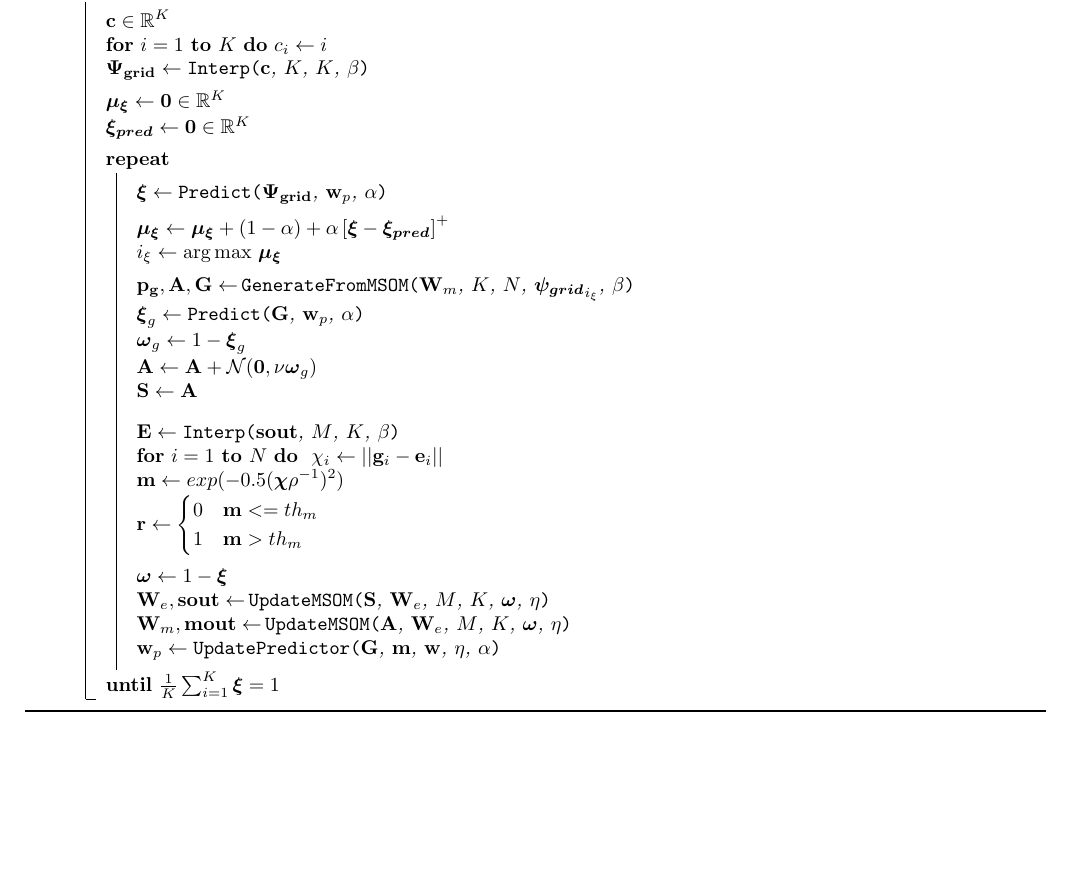
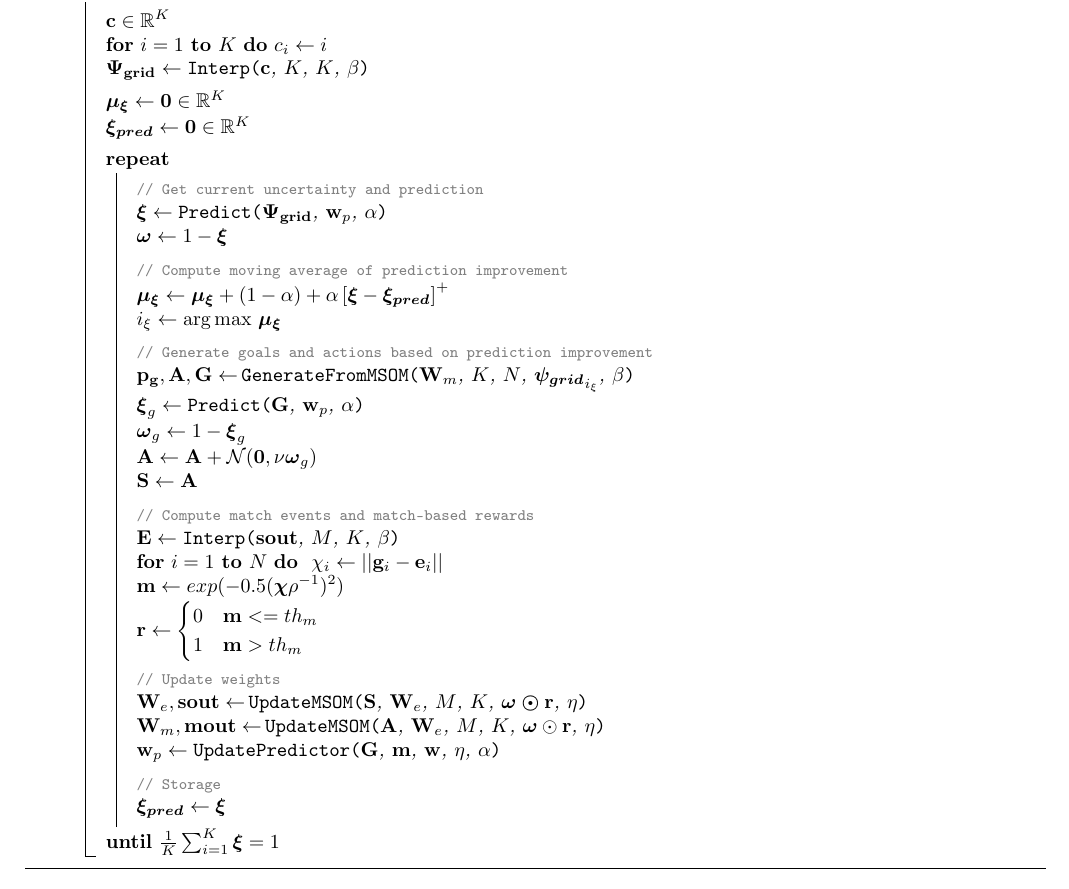
Before and after one commit to francesco-mannella/smc1, a LaTeX document (main.tex): part of page 8 of 8, cut so that both start at the same text. Compiled offline with pdfLaTeX.

Commit message:
Update on Overleaf.

```diff
--- a/main.tex
+++ b/main.tex
@@ -439,10 +439,7 @@ Thus SOM Optimization is based on a specialization of the k-means cost function.
 
         \BlankLine
 
-
-
-        \BlankLine
-
+        \tcp{Compute match events}
         $\mathbf{E}\leftarrow\Int{$\mathbf{sout}$, $M$, $K$, $\beta$}$\;
         \lFor{$i=1$ \KwTo $N$}{
         	$\chi_i\leftarrow||\mathbf{g}_i - \mathbf{e}_i||$
@@ -525,15 +528,19 @@ Thus SOM Optimization is based on a specialization of the k-means cost function.
 
        \BlankLine
 
+        \tcp{Get current uncertainty and prediction}
         $\boldsymbol{\xi}\leftarrow\Predict{$\mathbf{\Psi_{grid}}$, $\mathbf{w}_p$, $\alpha$}$\;
+        $\boldsymbol{\omega}\leftarrow 1 - \boldsymbol{\xi}$\;
 
         \BlankLine
 
+        \tcp{Compute moving average of prediction improvement}
         $\boldsymbol{\mu_{\xi}}\leftarrow\boldsymbol{\mu_{\xi}} + \left(1-\alpha\right) + \alpha\left[\boldsymbol{\xi} - \boldsymbol{\xi_{pred}}\right]^{+}$\;
         $i_{\xi} \leftarrow \argmax\,\boldsymbol{\mu_{\xi}}$\;
 
         \BlankLine
 
+        \tcp{Generate goals and actions based on prediction improvement}
     	$\mathbf{p_g}, \mathbf{A},\mathbf{G}\leftarrow$\,\GenerateFromMSOM{$\mathbf{W}_m$, $K$, $N$, $\boldsymbol{\psi_{grid}}_{i_{\xi}}$, $\beta$}\;
         $\boldsymbol{\xi}_{g}\leftarrow\Predict{$\mathbf{G}$, $\mathbf{w}_p$, $\alpha$}$\;
         $\boldsymbol{\omega}_{g}\leftarrow 1 - \boldsymbol{\xi}_{g}$\;
@@ -542,10 +549,7 @@ Thus SOM Optimization is based on a specialization of the k-means cost function.
 
         \BlankLine
 
-
-
-        \BlankLine
-
+        \tcp{Compute match events and match-based rewards}
         $\mathbf{E}\leftarrow\Int{$\mathbf{sout}$, $M$, $K$, $\beta$}$\;
         \lFor{$i=1$ \KwTo $N$}{
         $\chi_i\leftarrow||\mathbf{g}_i - \mathbf{e}_i||$
@@ -557,10 +561,16 @@ Thus SOM Optimization is based on a specialization of the k-means cost function.
 		\end{cases}$\;
 
         \BlankLine
-        $\boldsymbol{\omega}\leftarrow 1-\boldsymbol{\xi}$\;
-        $\mathbf{W}_e,\mathbf{sout}\leftarrow$\,\UpdateMSOM{$\mathbf{S}$, $\mathbf{W}_e$, $M$, $K$, $\boldsymbol{\omega}$, $\eta$}\;
-        $\mathbf{W}_m,\mathbf{mout}\leftarrow$\,\UpdateMSOM{$\mathbf{A}$, $\mathbf{W}_e$, $M$, $K$, $\boldsymbol{\omega}$, $\eta$}\;
+
+        \tcp{Update weights}
+        $\mathbf{W}_e,\mathbf{sout}\leftarrow$\,\UpdateMSOM{$\mathbf{S}$, $\mathbf{W}_e$, $M$, $K$, $\boldsymbol{\omega\odot\mathbf{r}}$, $\eta$}\;
+        $\mathbf{W}_m,\mathbf{mout}\leftarrow$\,\UpdateMSOM{$\mathbf{A}$, $\mathbf{W}_e$, $M$, $K$, $\boldsymbol{\omega}\odot\mathbf{r}$, $\eta$}\;
         $\mathbf{w}_p\leftarrow\UpdatePredictor{$\mathbf{G}$, $\mathbf{m}$, $\mathbf{w}$, $\eta$, $\alpha$}$\;
+
+        \BlankLine
+
+        \tcp{Storage}
+        $\boldsymbol{\xi_{pred}} \leftarrow \boldsymbol{\xi}$
 
         \BlankLine
 
```
Also changed, not shown: main.tex (6 more changed lines). Lines whose indentation alone changed are shown as unchanged.
